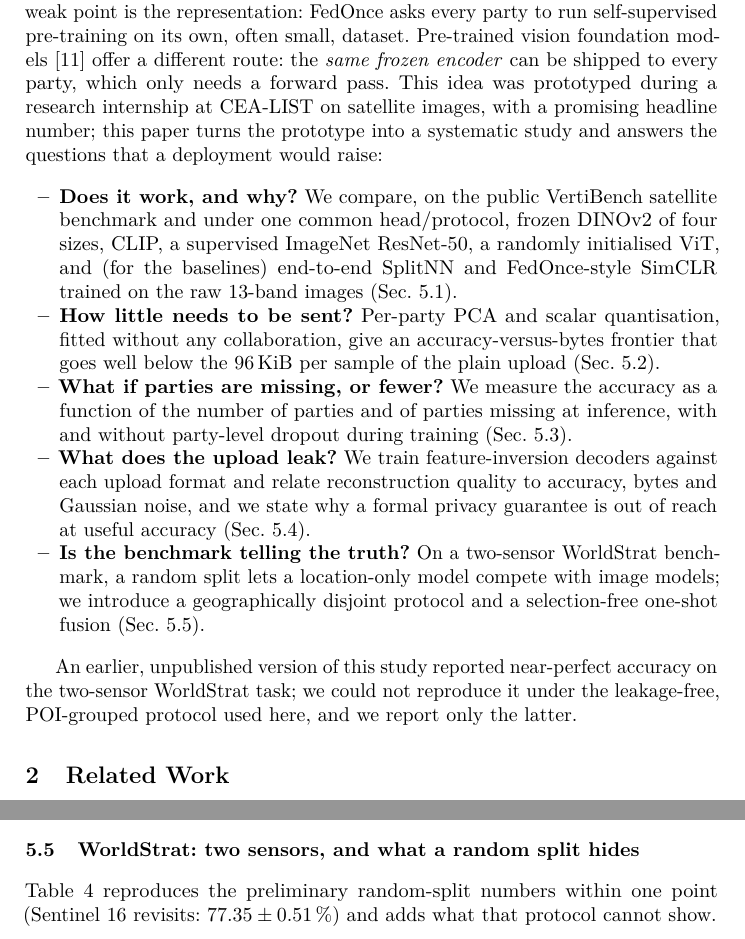
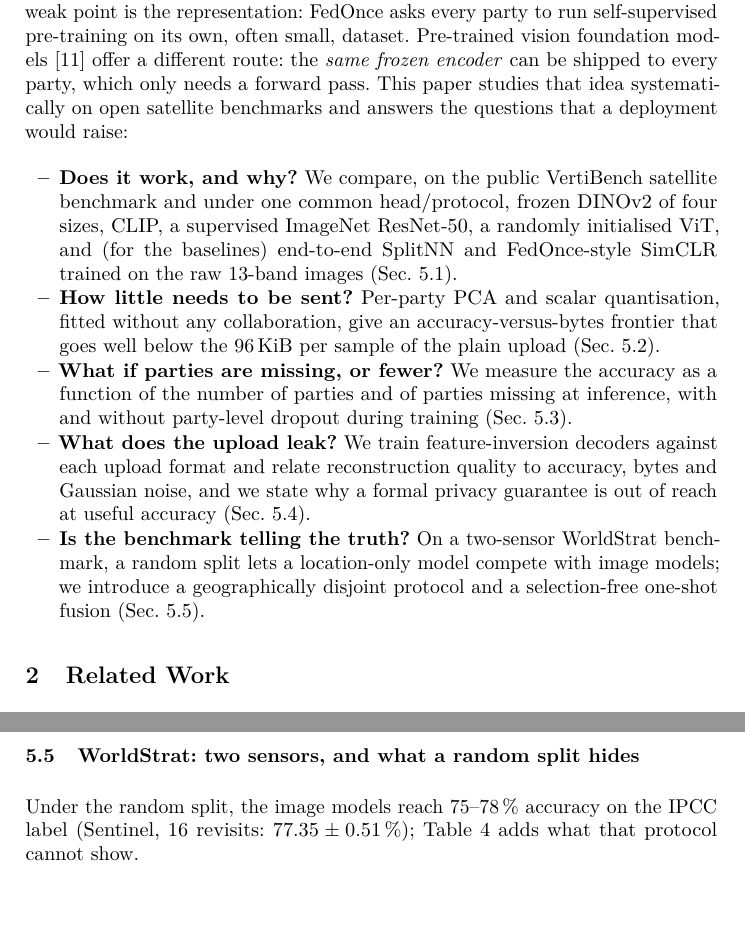
Before and after one commit to xavierxav/Simple-VFL, a LaTeX paper (paper/src/main.tex, which reads paper/src/sec_intro.tex, paper/src/sec_results.tex): two parts of pages 2 and 9 of 14, joined at a grey line, cut so that both start at the same text, the shorter picture padded with empty space. Compiled offline with pdfLaTeX.

Commit message:
paper: drop every reference to the internship report and its unreproducible numbers

```diff
--- a/paper/src/sec_intro.tex
+++ b/paper/src/sec_intro.tex
@@ -2,7 +2,7 @@
 
 Vertical federated learning (VFL) lets organisations that hold different views of the same entities train a joint model without pooling their raw data~\cite{liu2024vfl}. For images the setting is natural---different satellites, sensors or agencies observe the same locations---yet open benchmarks and methods remain scarce, and the standard training scheme, split learning~\cite{vepakomma2018splitnn}, is expensive: every party exchanges activations and gradients with the label owner at every mini-batch, for every epoch.
 
-A radical alternative is \emph{one-shot} VFL~\cite{wu2022fedonce}: each party computes a representation of its data, uploads it once, and the label owner trains the rest locally. Its weak point is the representation: FedOnce asks every party to run self-supervised pre-training on its own, often small, dataset. Pre-trained vision foundation models~\cite{oquab2024dinov2} offer a different route: the \emph{same frozen encoder} can be shipped to every party, which only needs a forward pass. This idea was prototyped during a research internship at CEA-LIST on satellite images, with a promising headline number; this paper turns the prototype into a systematic study and answers the questions that a deployment would raise:
+A radical alternative is \emph{one-shot} VFL~\cite{wu2022fedonce}: each party computes a representation of its data, uploads it once, and the label owner trains the rest locally. Its weak point is the representation: FedOnce asks every party to run self-supervised pre-training on its own, often small, dataset. Pre-trained vision foundation models~\cite{oquab2024dinov2} offer a different route: the \emph{same frozen encoder} can be shipped to every party, which only needs a forward pass. This paper studies that idea systematically on open satellite benchmarks and answers the questions that a deployment would raise:
 
 \begin{itemize}
 \item \textbf{Does it work, and why?} We compare, on the public VertiBench satellite benchmark and under one common head/protocol, frozen DINOv2 of four sizes, CLIP, a supervised ImageNet ResNet-50, a randomly initialised ViT, and (for the baselines) end-to-end SplitNN and FedOnce-style SimCLR trained on the raw 13-band images (Sec.~\ref{sec:exp-main}).
@@ -11,5 +11,3 @@ A radical alternative is \emph{one-shot} VFL~\cite{wu2022fedonce}: each party co
 \item \textbf{What does the upload leak?} We train feature-inversion decoders against each upload format and relate reconstruction quality to accuracy, bytes and Gaussian noise, and we state why a formal privacy guarantee is out of reach at useful accuracy (Sec.~\ref{sec:exp-privacy}).
 \item \textbf{Is the benchmark telling the truth?} On a two-sensor WorldStrat benchmark, a random split lets a location-only model compete with image models; we introduce a geographically disjoint protocol and a selection-free one-shot fusion (Sec.~\ref{sec:exp-ws}).
 \end{itemize}
-
-An earlier, unpublished version of this study reported near-perfect accuracy on the two-sensor WorldStrat task; we could not reproduce it under the leakage-free, POI-grouped protocol used here, and we report only the latter.
--- a/paper/src/sec_results.tex
+++ b/paper/src/sec_results.tex
@@ -92,7 +92,7 @@ Inputs & Acc. & AUC & Acc. & AUC\\
 \end{tabular}
 \end{table}
 
-Table~\ref{tab:ws} reproduces the preliminary random-split numbers within one point (Sentinel 16 revisits: $77.35\pm0.51$\,\%) and adds what that protocol cannot show.
+Under the random split, the image models reach 75--78\,\% accuracy on the IPCC label (Sentinel, 16 revisits: $77.35\pm0.51$\,\%); Table~\ref{tab:ws} adds what that protocol cannot show.
 
 \paragraph{The random split rewards geography.}
 A random forest that only sees longitude and latitude reaches $70.6$\,\% accuracy and $86.6$\,\% AUC under the random split, 27 points above the majority class and only 5--7 points below the image models: neighbouring locations share their land cover, and a random split puts neighbours on both sides. Under the spatial split the same model falls to $33.8\pm6.7$\,\% (AUC $58.4$), \emph{below} the majority-class rate on four folds out of five ($33.8$ against $48.4$\,\% on average), while the frozen image features lose only 2--5 points of accuracy (SPOT: $75.6\to73.8$\,\%, AUC $94.1\to88.8$). The image representation therefore transfers to regions that were never seen during training; the location shortcut does not. The fold-to-fold spread (SPOT: 65.6--81.9\,\%) is driven by the class mix of each region (the majority class covers 32--65\,\% of a fold) and dwarfs the differences between input combinations; we therefore compare combinations with paired differences on the same folds.
```
Also changed, not shown: paper/src/sec_method.tex (+1 -1 lines), paper/src/sec_setup.tex (+1 -1 lines).
